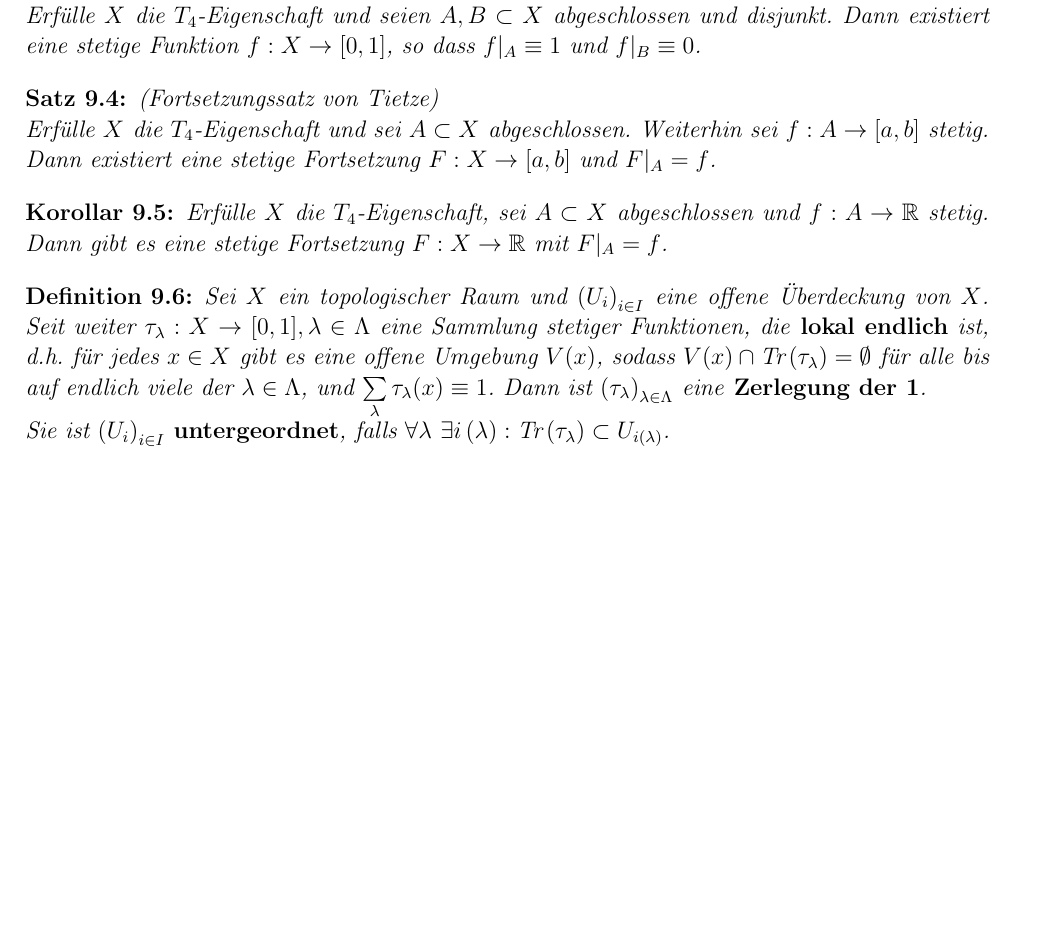
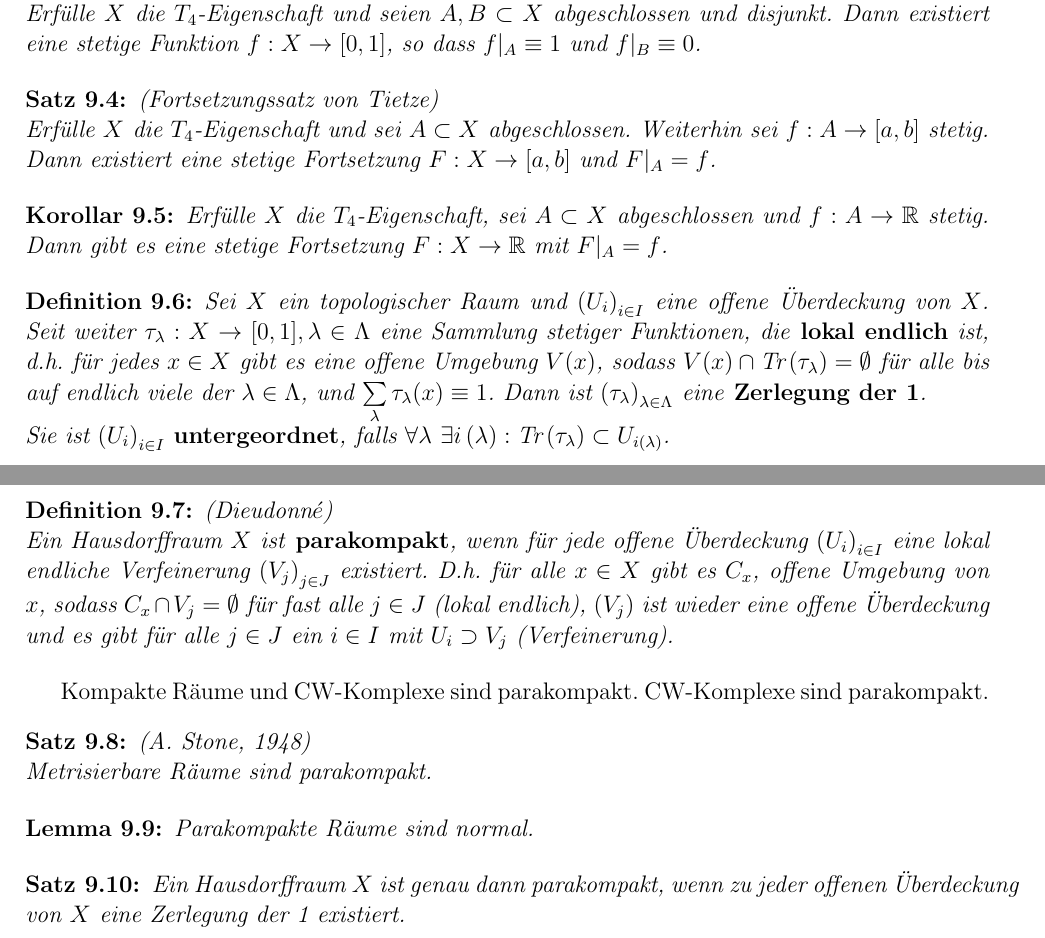
Before and after one commit to n47h4n13l/Zusf-GeoTopo, a LaTeX document (GeoTopo_Zus.tex): part of page 9 of 9 before the commit and two parts of pages 9 and 10 of 11 after it, the two joined at a grey line, cut so that both start at the same text, the shorter picture padded with empty space. Compiled offline with pdfLaTeX; the source files are stored in an older character set and shown here as Unicode.

Commit message:
Vorlesungsinhalte vom 07.05 ergänzt

```diff
--- a/GeoTopo_Zus.tex
+++ b/GeoTopo_Zus.tex
@@ -535,3 +535,24 @@ Seit weiter $\tau_{\lambda}: X \rightarrow [0, 1], \lambda \in \Lambda$ eine Sam
 Sie ist $\left(U_i\right)_{i \in I}$ \herv{untergeordnet}, falls $\forall \lambda\ \exists i\left(\lambda\right): \text{Tr}\left(\tau_{\lambda}\right) \subset U_{i\left(\lambda\right)}$.
 \end{Definition}
 
+\begin{Definition}
+(Dieudonn$\acute{e}$)\\
+Ein Hausdorffraum $X$ ist \herv{parakompakt}, wenn für jede offene Überdeckung $\left(U_i\right)_{i \in I}$ eine lokal endliche Verfeinerung $\left(V_j\right)_{j \in J}$ existiert.
+D.h. für alle $x \in X$ gibt es $C_x$, offene Umgebung von $x$, sodass $C_x \cap V_j = \emptyset$ für fast alle $j \in J$ (lokal endlich), $\left(V_j\right)$ ist wieder eine offene Überdeckung und es gibt für alle $j \in J$ ein $i \in I$ mit $U_i \supset V_j$ (Verfeinerung).
+\end{Definition}
+
+Kompakte Räume und CW-Komplexe sind parakompakt.
+CW-Komplexe sind parakompakt.
+
+\begin{Satz}
+(A. Stone, 1948)\\
+Metrisierbare Räume sind parakompakt.
+\end{Satz}
+
+\begin{Lemma}
+Parakompakte Räume sind normal.
+\end{Lemma}
+
+\begin{Satz}
+Ein Hausdorffraum $X$ ist genau dann parakompakt, wenn zu jeder offenen Überdeckung von $X$ eine Zerlegung der 1 existiert.
+\end{Satz}
```
Also changed, not shown: GeoTopo_Zus.pdf, GeoTopo_Zus.tex (23 more changed lines).
